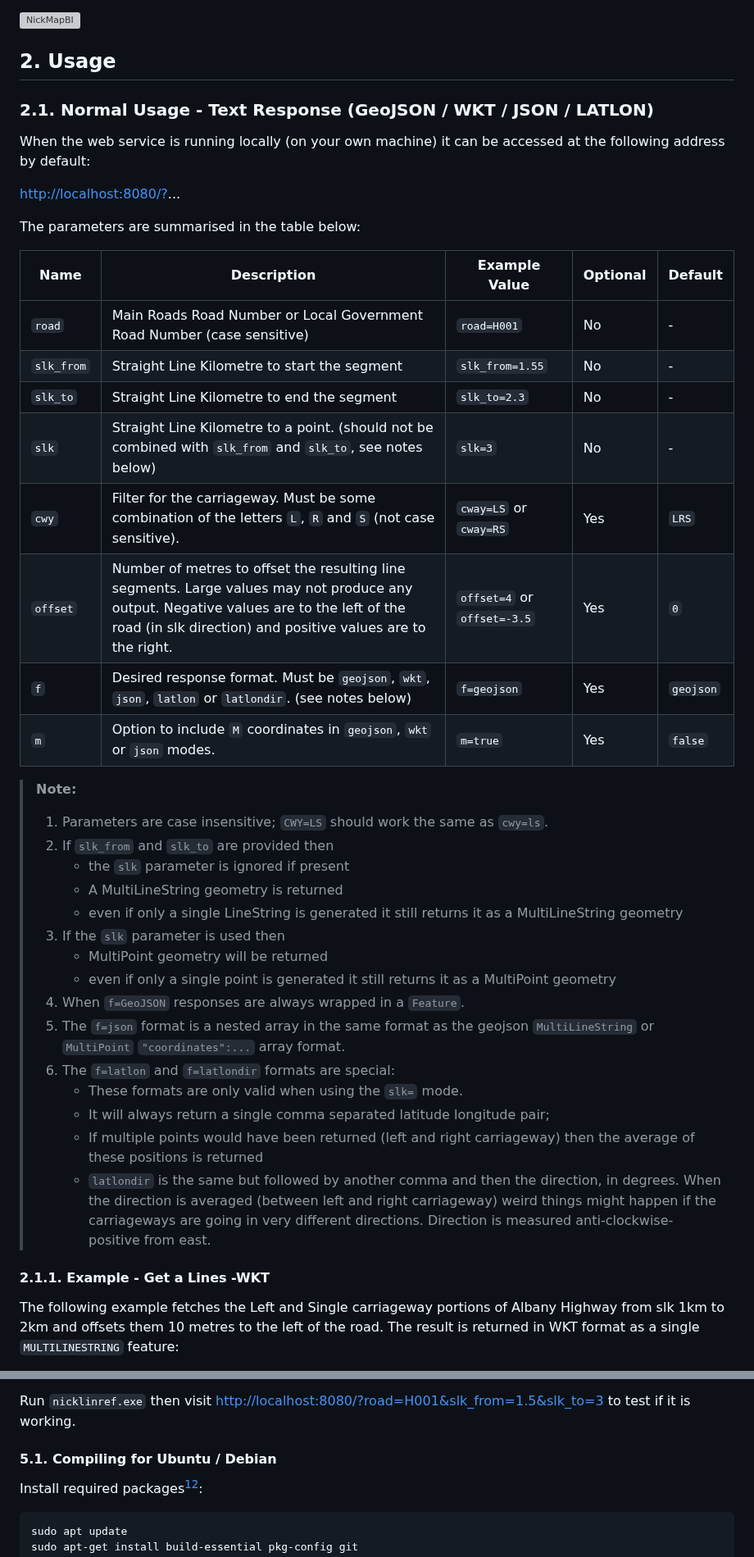
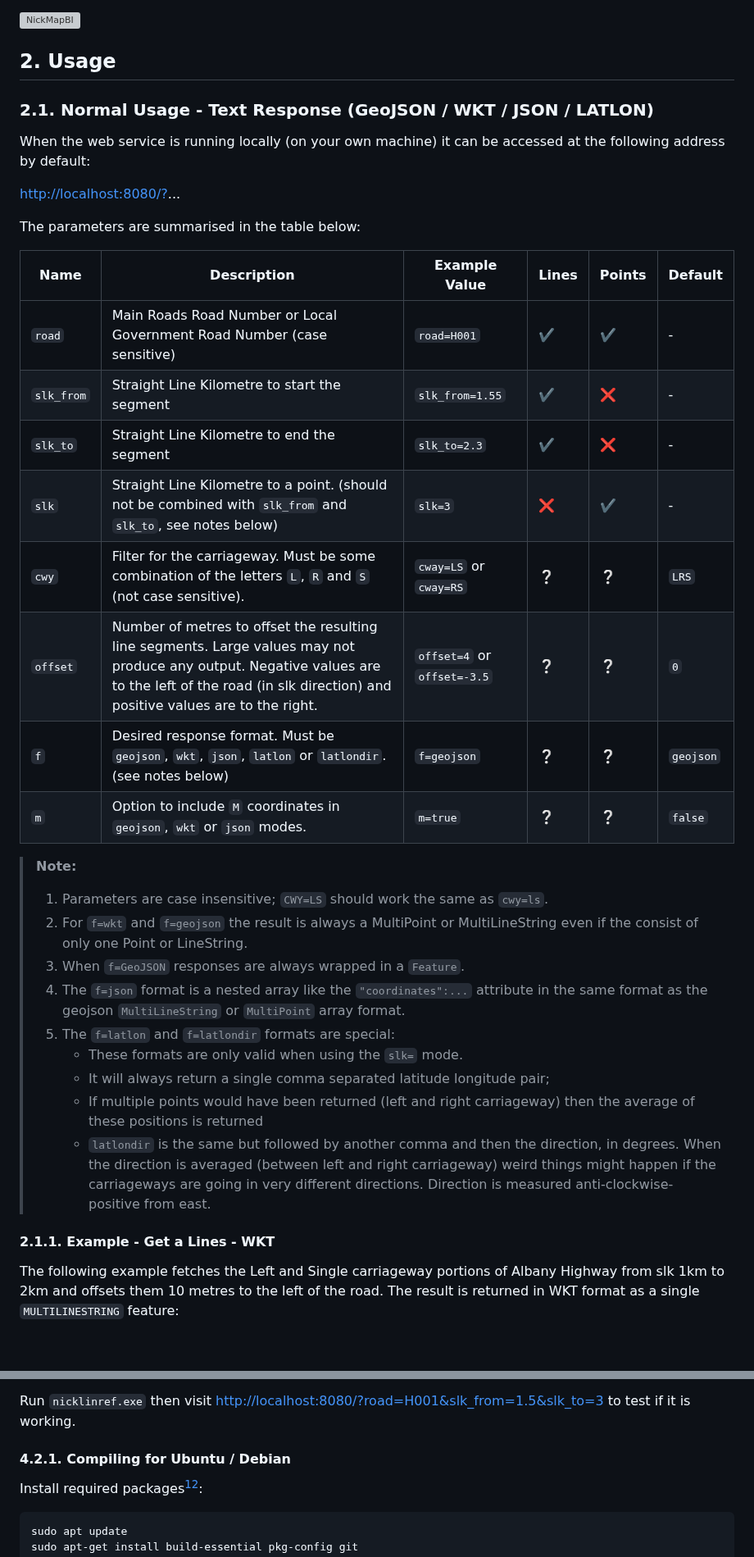
Before and after one commit to thehappycheese/nicklinref_rust, a Markdown page: README.md, 2 parts joined by grey strips. Shown at 82% size. Rendered like a GitHub page; blank space fills up the shorter version; grey boxes are pictures that could not be loaded.

Commit message:
various readme improvements

```diff
--- a/README.md
+++ b/README.md
@@ -60,8 +60,6 @@ also able to retrieve Latitude Longitude for road/slk points.
 
 ![NickMapBI](https://github.com/thehappycheese/nickmap-bi/blob/main/readme_extras/v4.2.0-screenshot.png)
 
-
-
 ## 2. Usage
 
 ### 2.1. Normal Usage - Text Response (GeoJSON / WKT / JSON / LATLON)
@@ -73,31 +71,26 @@ at the following address by default:
 
 The  parameters are summarised in the table below:
 
-| Name       | Description                                                                                                                                                                                           | Example Value               | Optional | Default   |
-| ---------- | ----------------------------------------------------------------------------------------------------------------------------------------------------------------------------------------------------- | --------------------------- | -------- | --------- |
-| `road`     | Main Roads Road Number or Local Government Road Number (case sensitive)                                                                                                                               | `road=H001`                 | No       | -         |
-| `slk_from` | Straight Line Kilometre to start the segment                                                                                                                                                          | `slk_from=1.55`             | No       | -         |
-| `slk_to`   | Straight Line Kilometre to end the segment                                                                                                                                                            | `slk_to=2.3`                | No       | -         |
-| `slk`      | Straight Line Kilometre to a point. (should not be combined with `slk_from` and `slk_to`, see notes below)                                                                                            | `slk=3`                     | No       | -         |
-| `cwy`      | Filter for the carriageway. Must be some combination of the letters `L`, `R` and `S` (not case sensitive).                                                                                            | `cway=LS` or `cway=RS`      | Yes      | `LRS`     |
-| `offset`   | Number of metres to offset the resulting line segments. Large values may not produce any output. Negative values are to the left of the road (in slk direction) and positive values are to the right. | `offset=4` or `offset=-3.5` | Yes      | `0`       |
-| `f`        | Desired response format. Must be `geojson`, `wkt`, `json`, `latlon` or `latlondir`. (see notes below)                                                                                                 | `f=geojson`                 | Yes      | `geojson` |
-| `m`        | Option to include `M` coordinates in `geojson`, `wkt` or `json` modes.                                                                                                                                | `m=true`                    | Yes      | `false`   |
+| Name       | Description                                                                                                                                                                                           | Example Value               | Lines | Points | Default   |
+| ---------- | ----------------------------------------------------------------------------------------------------------------------------------------------------------------------------------------------------- | --------------------------- | ----- | ------ | --------- |
+| `road`     | Main Roads Road Number or Local Government Road Number (case sensitive)                                                                                                                               | `road=H001`                 | ✔️     | ✔️      | -         |
+| `slk_from` | Straight Line Kilometre to start the segment                                                                                                                                                          | `slk_from=1.55`             | ✔️     | ❌      | -         |
+| `slk_to`   | Straight Line Kilometre to end the segment                                                                                                                                                            | `slk_to=2.3`                | ✔️     | ❌      | -         |
+| `slk`      | Straight Line Kilometre to a point. (should not be combined with `slk_from` and `slk_to`, see notes below)                                                                                            | `slk=3`                     | ❌     | ✔️      | -         |
+| `cwy`      | Filter for the carriageway. Must be some combination of the letters `L`, `R` and `S` (not case sensitive).                                                                                            | `cway=LS` or `cway=RS`      | ❔     | ❔      | `LRS`     |
+| `offset`   | Number of metres to offset the resulting line segments. Large values may not produce any output. Negative values are to the left of the road (in slk direction) and positive values are to the right. | `offset=4` or `offset=-3.5` | ❔     | ❔      | `0`       |
+| `f`        | Desired response format. Must be `geojson`, `wkt`, `json`, `latlon` or `latlondir`. (see notes below)                                                                                                 | `f=geojson`                 | ❔     | ❔      | `geojson` |
+| `m`        | Option to include `M` coordinates in `geojson`, `wkt` or `json` modes.                                                                                                                                | `m=true`                    | ❔     | ❔      | `false`   |
 
 > **Note:**
 >
 > 1. Parameters are case insensitive; `CWY=LS` should work the same as `cwy=ls`.
-> 1. If `slk_from` and `slk_to` are provided then
->    - the `slk` parameter is ignored if present
->    - A MultiLineString geometry is returned
->    - even if only a single LineString is generated it still returns it as a
->      MultiLineString geometry
-> 1. If the `slk` parameter is used then
->    - MultiPoint geometry will be returned
->    - even if only a single point is generated it still returns it as a MultiPoint geometry
+> 1. For `f=wkt` and `f=geojson` the result is always a MultiPoint or
+>    MultiLineString even if the consist of only one Point or LineString.
 > 1. When `f=GeoJSON` responses are always wrapped in a `Feature`.
-> 1. The `f=json` format is a nested array in the same format as the geojson
->    `MultiLineString` or `MultiPoint` `"coordinates":...` array format.
+> 1. The `f=json` format is a nested array like the `"coordinates":...`
+>    attribute  in the same format as the geojson `MultiLineString` or
+>    `MultiPoint`  array format.
 > 1. The `f=latlon` and `f=latlondir` formats are special:
 >    - These formats are only valid when using the `slk=` mode.
 >    - It will always return a single comma separated latitude longitude pair;
@@ -108,8 +101,7 @@ The  parameters are summarised in the table below:
 >       weird things might happen if the carriageways are going in very different directions.
 >       Direction is measured anti-clockwise-positive from east.
 
-
-#### 2.1.1. Example - Get a Lines -WKT
+#### 2.1.1. Example - Get a Lines - WKT
 
 The following example fetches the Left and Single carriageway portions of Albany
 Highway from slk 1km to 2km and offsets them 10 metres to the left of the road.
@@ -362,7 +354,7 @@ Run `nicklinref.exe` then visit
 <http://localhost:8080/?road=H001&slk_from=1.5&slk_to=3> to test if it is
 working.
 
-#### 5.1. Compiling for Ubuntu / Debian
+#### 4.2.1. Compiling for Ubuntu / Debian
 
 Install required packages[^1][^2]:
 
```
Also changed, not shown: other parts of README.md (+17 -17 lines).
